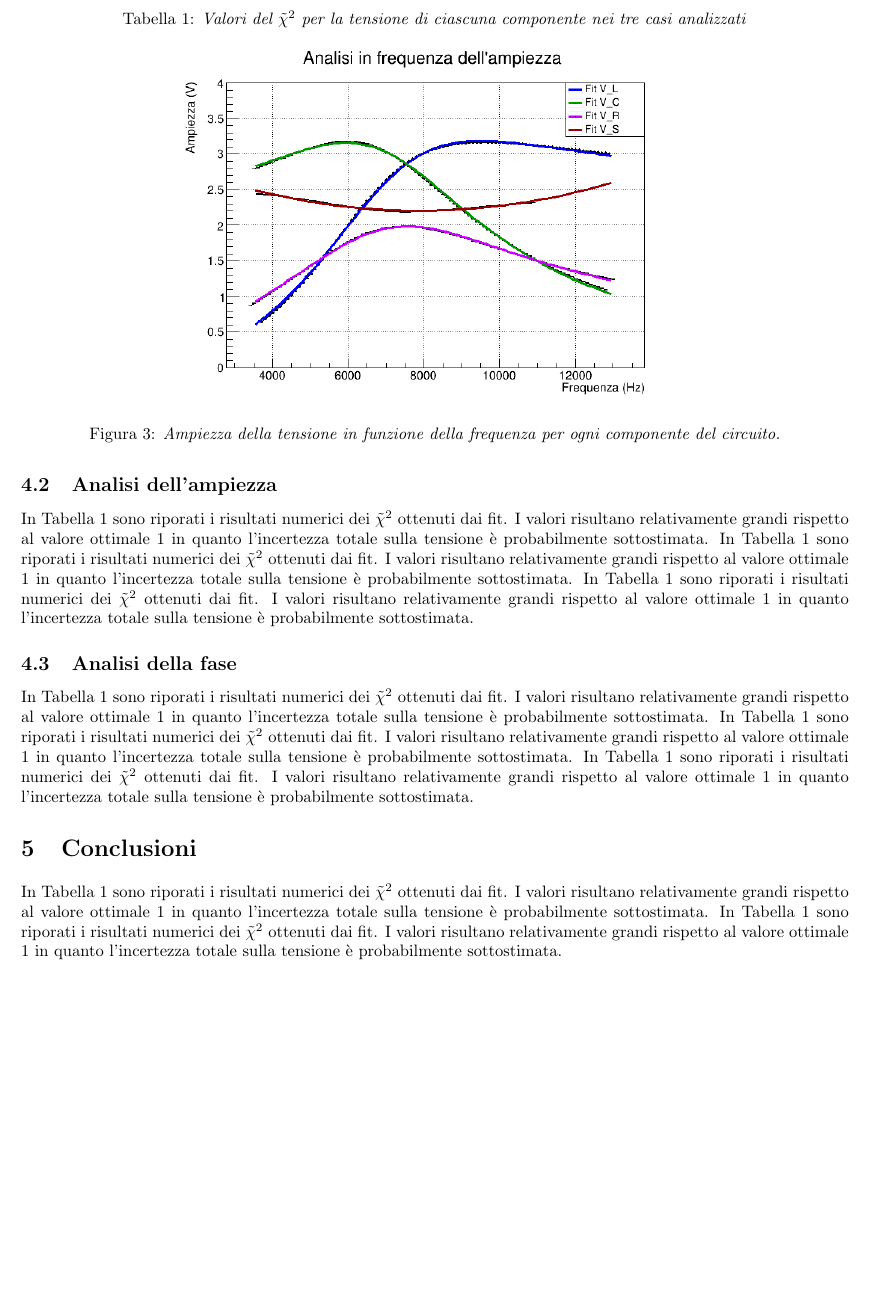
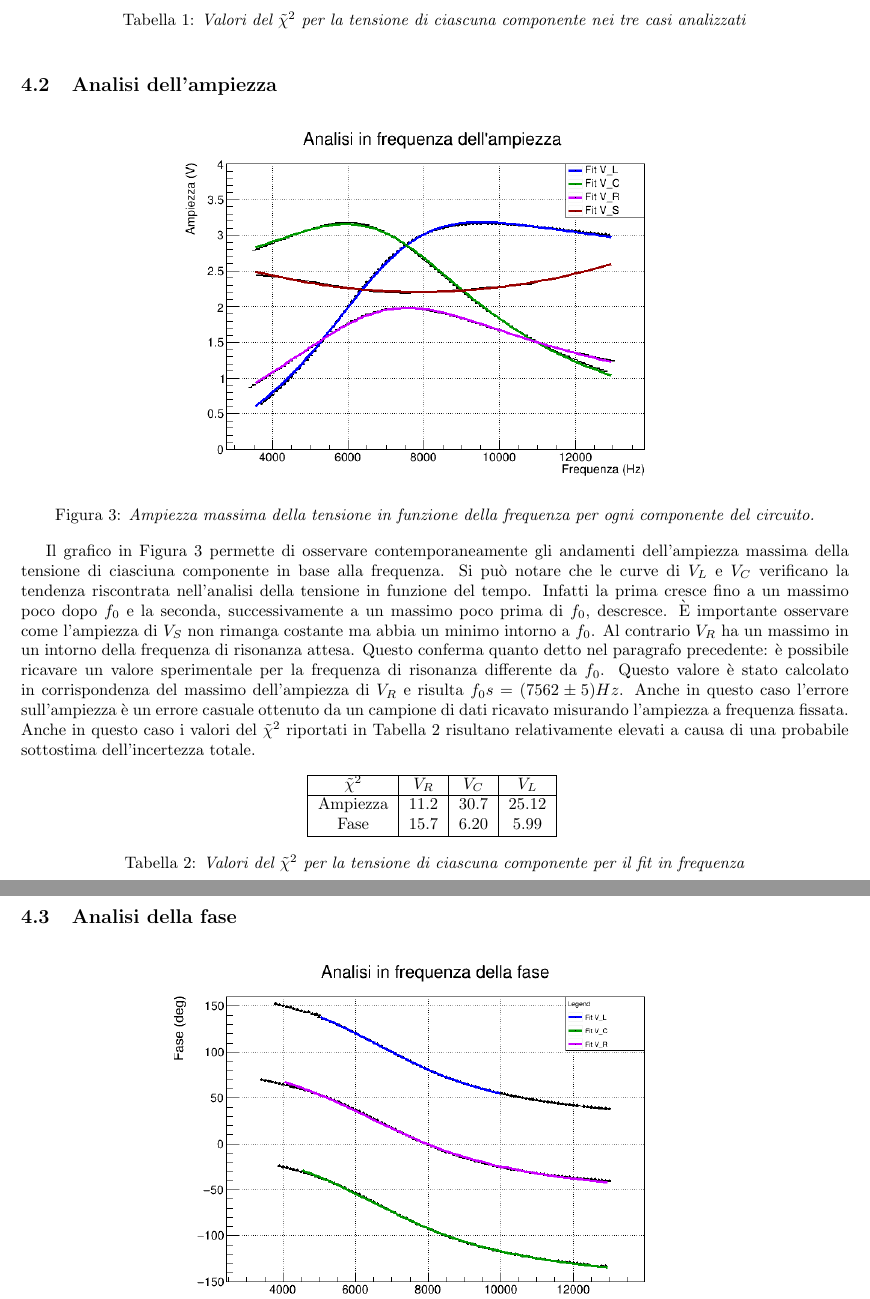
Before and after one commit to Davidee21/RelLab2, a LaTeX document (Relazione.tex): part of page 4 of 5 before the commit and two parts of pages 4 and 5 of 5 after it, the two joined at a grey line, cut so that both start at the same text, the shorter picture padded with empty space. Compiled offline with pdfLaTeX.

Commit message:
Finitaaa

```diff
--- a/Relazione.tex
+++ b/Relazione.tex
@@ -124,17 +138,35 @@ In Tabella 1 sono riporati i risultati numerici dei $\tilde{\chi}^2$ ottenuti da
    \caption{\textit{Valori del $\tilde{\chi}^2$ per la tensione di ciascuna componente nei tre casi analizzati}}
 \end{table}
 
-
 \subsection{Analisi dell'ampiezza}
 \begin{figure}[h]
   \centering
   \includegraphics[scale=0.45]{AmpFreq.png}
-  \caption{\textit{Ampiezza della tensione in funzione della frequenza per ogni componente del circuito.}}
+  \caption{\textit{Ampiezza massima della tensione in funzione della frequenza per ogni componente del circuito.}}
 
 \end{figure}
-In Tabella 1 sono riporati i risultati numerici dei $\tilde{\chi}^2$ ottenuti dai fit. I valori risultano relativamente grandi rispetto al valore ottimale 1 in quanto l'incertezza totale sulla tensione è probabilmente sottostimata.
-In Tabella 1 sono riporati i risultati numerici dei $\tilde{\chi}^2$ ottenuti dai fit. I valori risultano relativamente grandi rispetto al valore ottimale 1 in quanto l'incertezza totale sulla tensione è probabilmente sottostimata.
-In Tabella 1 sono riporati i risultati numerici dei $\tilde{\chi}^2$ ottenuti dai fit. I valori risultano relativamente grandi rispetto al valore ottimale 1 in quanto l'incertezza totale sulla tensione è probabilmente sottostimata.
+Il grafico in Figura 3 permette di osservare contemporaneamente gli andamenti dell'ampiezza massima della tensione di ciasciuna componente in base alla frequenza. Si può notare che le curve di $V_L$ e $V_C$ verificano la tendenza riscontrata nell'analisi della tensione in funzione del tempo. Infatti la prima cresce fino a un massimo poco dopo $f_0$ e la seconda, successivamente a un massimo poco prima di $f_0$, descresce.
+\`E importante osservare come l'ampiezza di $V_S$ non rimanga costante ma abbia un minimo intorno a $f_0$. Al contrario $V_R$ ha un massimo in un intorno della frequenza di risonanza attesa. Questo conferma quanto detto nel paragrafo precedente: è possibile ricavare un valore sperimentale per la frequenza di risonanza differente da $f_0$.
+Questo valore è stato calcolato in corrispondenza del massimo dell'ampiezza di $V_R$ e risulta $f_0s=(7562\pm5)Hz$. Anche in questo caso l'errore sull'ampiezza è un errore casuale ottenuto da un campione di dati ricavato misurando l'ampiezza a frequenza fissata.
+Anche in questo caso i valori del $\tilde{\chi}^2$ riportati in Tabella 2 risultano relativamente elevati a causa di una probabile sottostima dell'incertezza totale.
+
+
+\begin{table}[h!]
+  \centering
+ \mbox{%
+\begin{tabular}{|c|c|c|c|}
+
+\hline
+$\tilde{\chi}^2$ & $V_R$ & $V_C$ & $V_L$  \\
+\hline
+
+Ampiezza & 11.2 & 30.7 & 25.12 \\
+Fase & 15.7 & 6.20& 5.99\\
+\hline
+\end{tabular}
+ }
+ \caption{\textit{Valori del $\tilde{\chi}^2$ per la tensione di ciascuna componente per il fit in frequenza}}
+\end{table}
 
 \subsection{Analisi della fase}
 \begin{figure}[h]
@@ -143,5 +175,2 @@ In Tabella 1 sono riporati i risultati numerici dei $\tilde{\chi}^2$ ottenuti da
   \caption{\textit{Fase della tensione in funzione della frequenza per ogni componente del circuito.}}
 \end{figure}
-In Tabella 1 sono riporati i risultati numerici dei $\tilde{\chi}^2$ ottenuti dai fit. I valori risultano relativamente grandi rispetto al valore ottimale 1 in quanto l'incertezza totale sulla tensione è probabilmente sottostimata.
-In Tabella 1 sono riporati i risultati numerici dei $\tilde{\chi}^2$ ottenuti dai fit. I valori risultano relativamente grandi rispetto al valore ottimale 1 in quanto l'incertezza totale sulla tensione è probabilmente sottostimata.
-In Tabella 1 sono riporati i risultati numerici dei $\tilde{\chi}^2$ ottenuti dai fit. I valori risultano relativamente grandi rispetto al valore ottimale 1 in quanto l'incertezza totale sulla tensione è probabilmente sottostimata.
@@ -148,5 +186,2 @@ In Tabella 1 sono riporati i risultati numerici dei $\tilde{\chi}^2$ ottenuti da
 
-\section{Conclusioni}
-In Tabella 1 sono riporati i risultati numerici dei $\tilde{\chi}^2$ ottenuti dai fit. I valori risultano relativamente grandi rispetto al valore ottimale 1 in quanto l'incertezza totale sulla tensione è probabilmente sottostimata.
-In Tabella 1 sono riporati i risultati numerici dei $\tilde{\chi}^2$ ottenuti dai fit. I valori risultano relativamente grandi rispetto al valore ottimale 1 in quanto l'incertezza totale sulla tensione è probabilmente sottostimata.
 
```
Also changed, not shown: FaseFreq2.png (added), Relazione.pdf, Relazione.tex (52 more changed lines), 5 other files.
